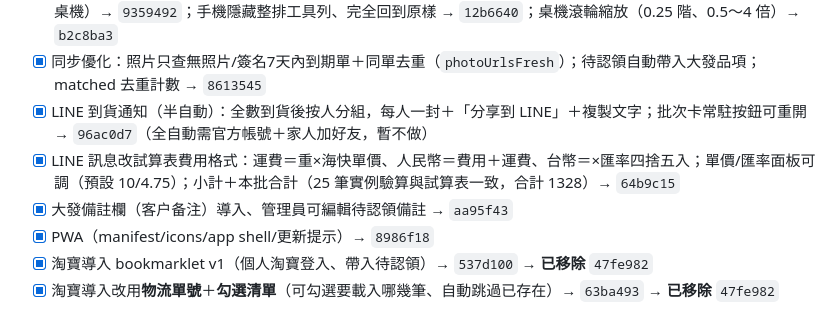
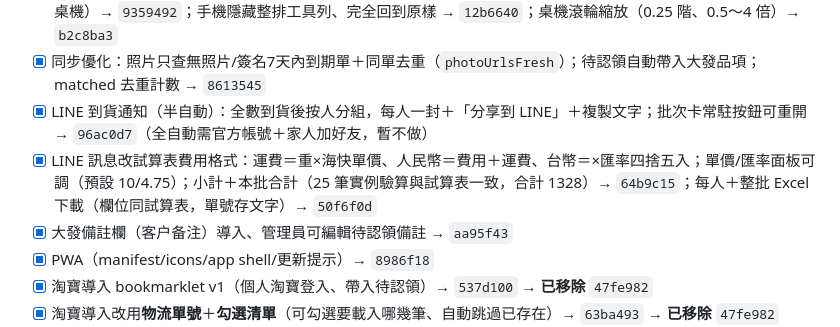
Before and after one commit to ialyanny/taobao-shipment, a Markdown page: AGENTS.md, the part around the change. GitHub-like rendering.

Commit message:
docs: line excel download (50f6f0d)

```diff
--- a/AGENTS.md
+++ b/AGENTS.md
@@ -19,7 +19,7 @@
 - [x] 大發照片同步（`queryImages`，縮圖＋燈箱）→ `066cb0e`；燈箱加旋轉/放大/縮小/重置 → `bacdd1a`；放大後可拖曳平移、工具列固定（避免圖片蓋住按鈕無法操作）→ `08d4b7c`；手機保留原生雙指縮放（放大/縮小鈕＋拖曳僅桌機）→ `9359492`；手機隱藏整排工具列、完全回到原樣 → `12b6640`；桌機滾輪縮放（0.25 階、0.5～4 倍）→ `b2c8ba3`
 - [x] 同步優化：照片只查無照片/簽名7天內到期單＋同單去重（`photoUrlsFresh`）；待認領自動帶入大發品項；matched 去重計數 → `8613545`
 - [x] LINE 到貨通知（半自動）：全數到貨後按人分組，每人一封＋「分享到 LINE」＋複製文字；批次卡常駐按鈕可重開 → `96ac0d7`（全自動需官方帳號＋家人加好友，暫不做）
-- [x] LINE 訊息改試算表費用格式：運費＝重×海快單價、人民幣＝費用＋運費、台幣＝×匯率四捨五入；單價/匯率面板可調（預設 10/4.75）；小計＋本批合計（25 筆實例驗算與試算表一致，合計 1328）→ `64b9c15`
+- [x] LINE 訊息改試算表費用格式：運費＝重×海快單價、人民幣＝費用＋運費、台幣＝×匯率四捨五入；單價/匯率面板可調（預設 10/4.75）；小計＋本批合計（25 筆實例驗算與試算表一致，合計 1328）→ `64b9c15`；每人＋整批 Excel 下載（欄位同試算表，單號存文字）→ `50f6f0d`
 - [x] 大發備註欄（客户备注）導入、管理員可編輯待認領備註 → `aa95f43`
 - [x] PWA（manifest/icons/app shell/更新提示）→ `8986f18`
 - [x] 淘寶導入 bookmarklet v1（個人淘寶登入、帶入待認領）→ `537d100` → **已移除** `47fe982`
```
